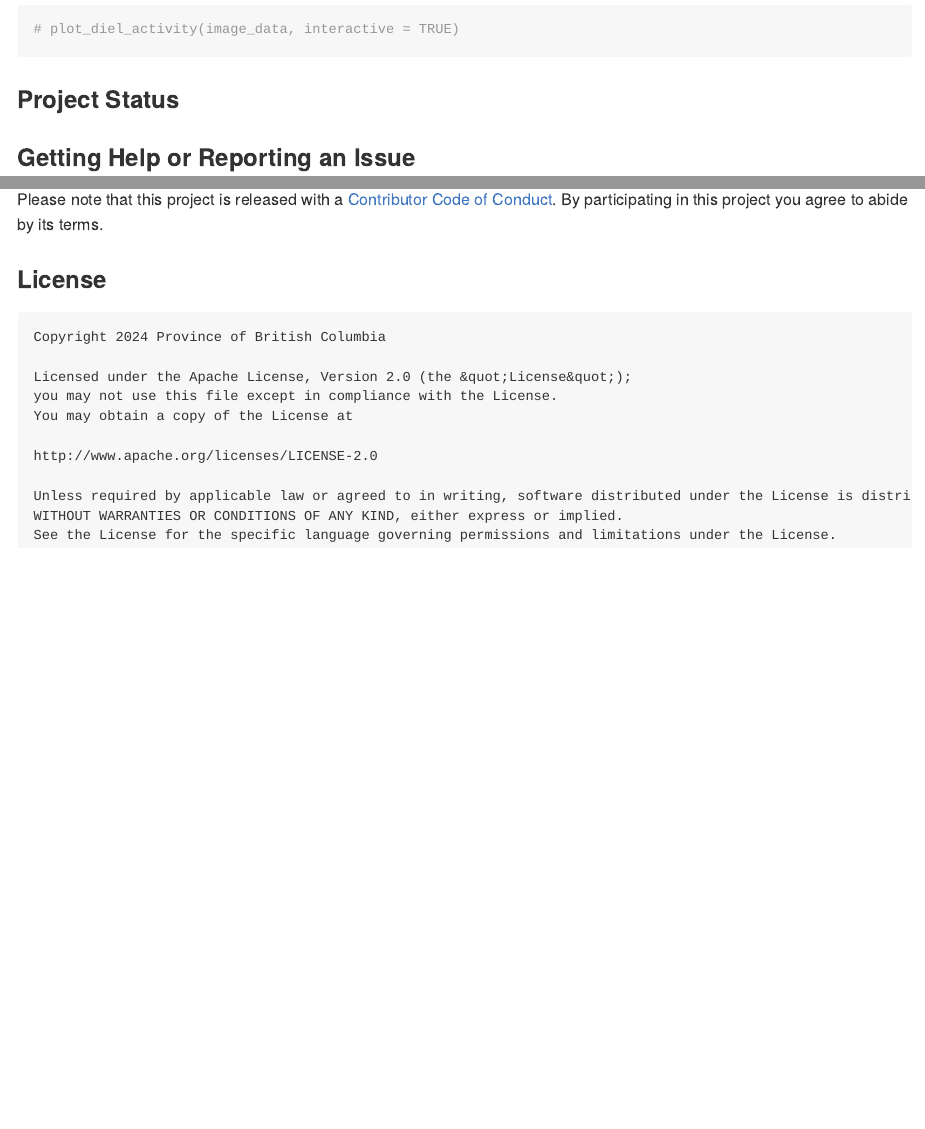
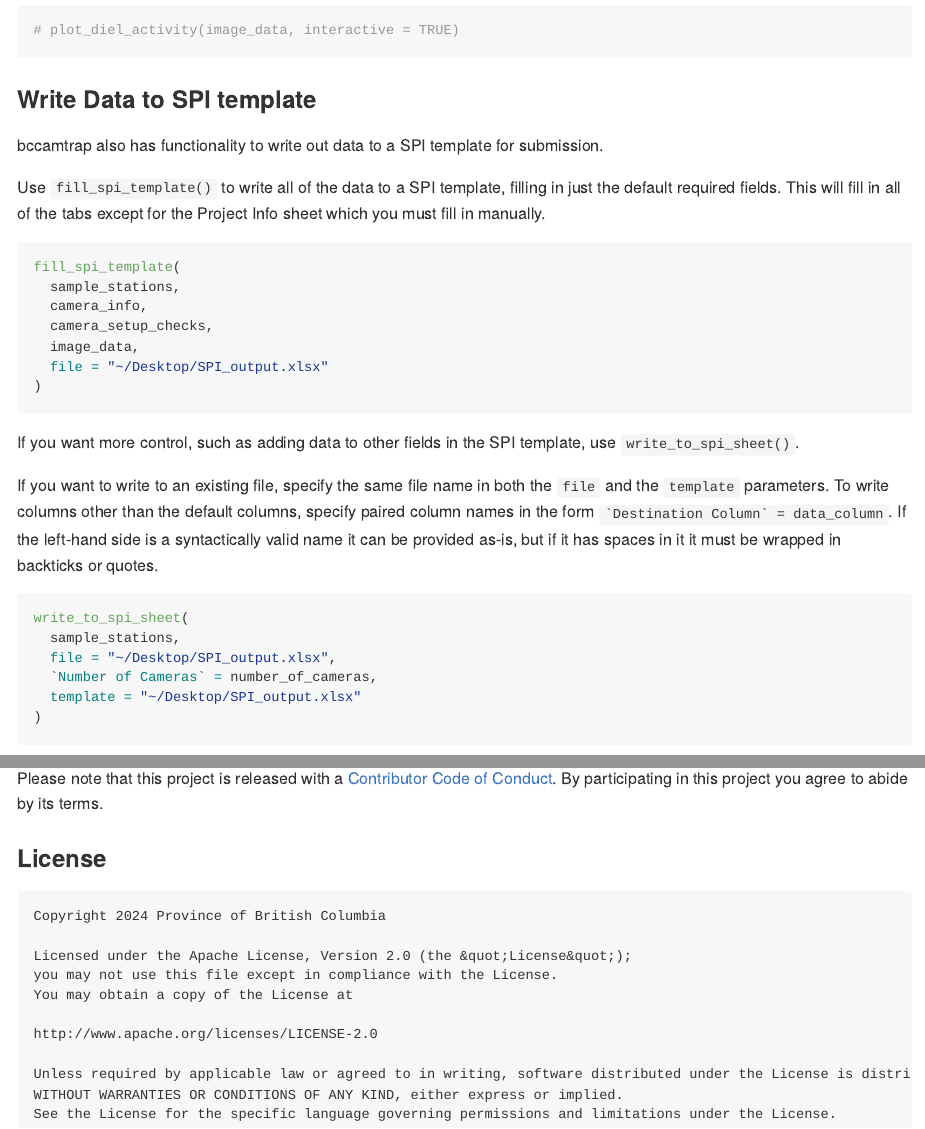
Before and after one commit to bcgov/bccamtrap, an R Markdown document (README.Rmd): the page in a window 1100 px wide, from 6960 px down before the commit and from 7660 px down after it, so that both start at the same text, and a second part further down, joined at a grey line. The pictures show the output file README.md that the author committed with the source, drawn offline in the style of GitHub; long lines of code are wrapped; badge pictures from the web are left out.

Commit message:
Update README and documentation

````diff
--- a/README.Rmd
+++ b/README.Rmd
@@ -296,3 +317,37 @@ plot_diel_activity(image_data)
+### Write Data to SPI template
+
+bccamtrap also has functionality to write out data to a SPI template for submission.
+
+Use `fill_spi_template()` to write all of the data to a SPI template,
+filling in just the default required fields. This will fill in all of the tabs
+except for the Project Info sheet which you must fill in manually.
+
+```{r}
+#| eval: false
+fill_spi_template(
+  sample_stations,
+  camera_info,
+  camera_setup_checks,
+  image_data,
+  file = "~/Desktop/SPI_output.xlsx"
+)
+```
+
+If you want more control, such as adding data to other fields in the SPI
+template, use `write_to_spi_sheet()`.
+
+If you want to write to an existing file, specify the same file name in both the
+`file` and the `template` parameters. To write columns other than the
+default columns, specify paired column names in the form `` `Destination Column` = data_column``. If the left-hand side is a syntactically valid name it can be provided as-is, but if it has spaces in it it must be wrapped in backticks or quotes.
+
+```{r}
+#| eval: false
+write_to_spi_sheet(
+  sample_stations,
+  file = "~/Desktop/SPI_output.xlsx",
+  `Number of Cameras` = number_of_cameras,
+  template = "~/Desktop/SPI_output.xlsx"
+)
 ```
 
 ### Project Status
````
Also changed, not shown: R/write-data.R (+11 -6 lines), README.md, README.Rmd (33 more changed lines), 11 other files.
